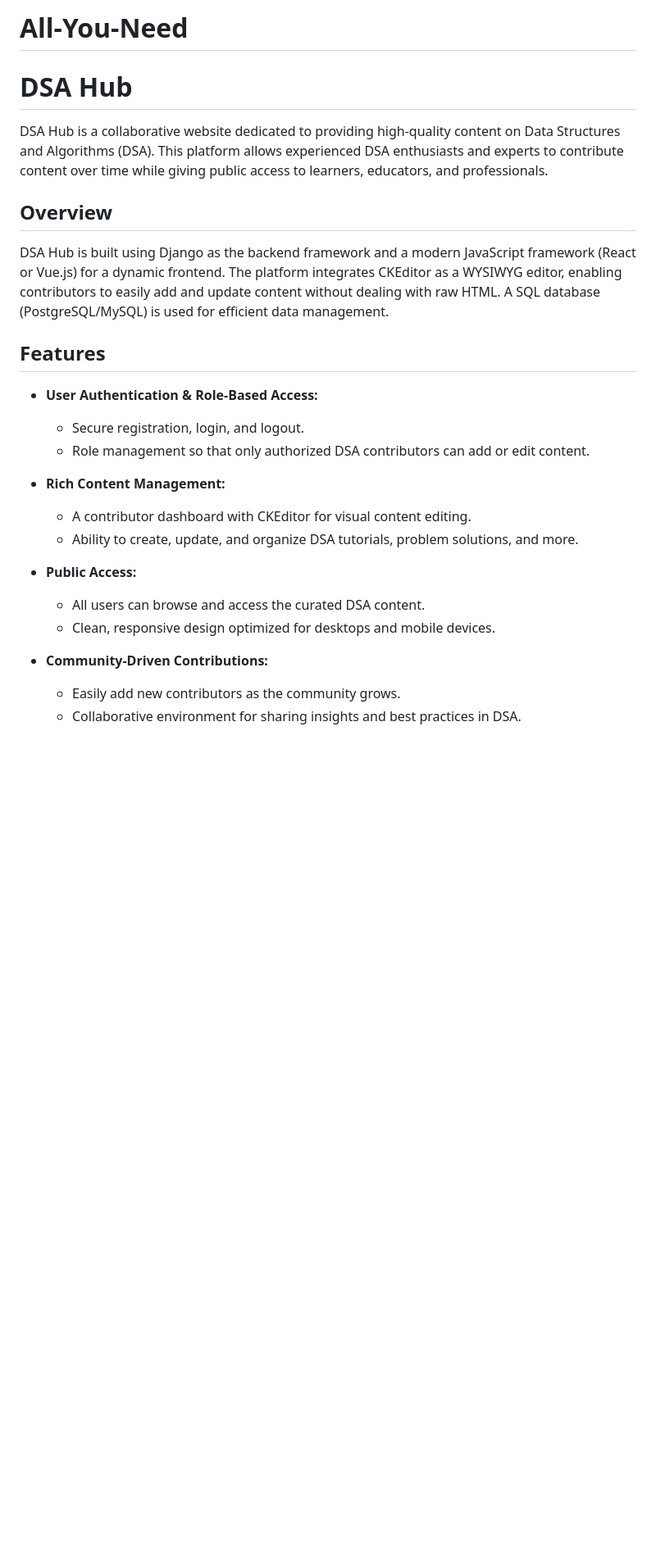
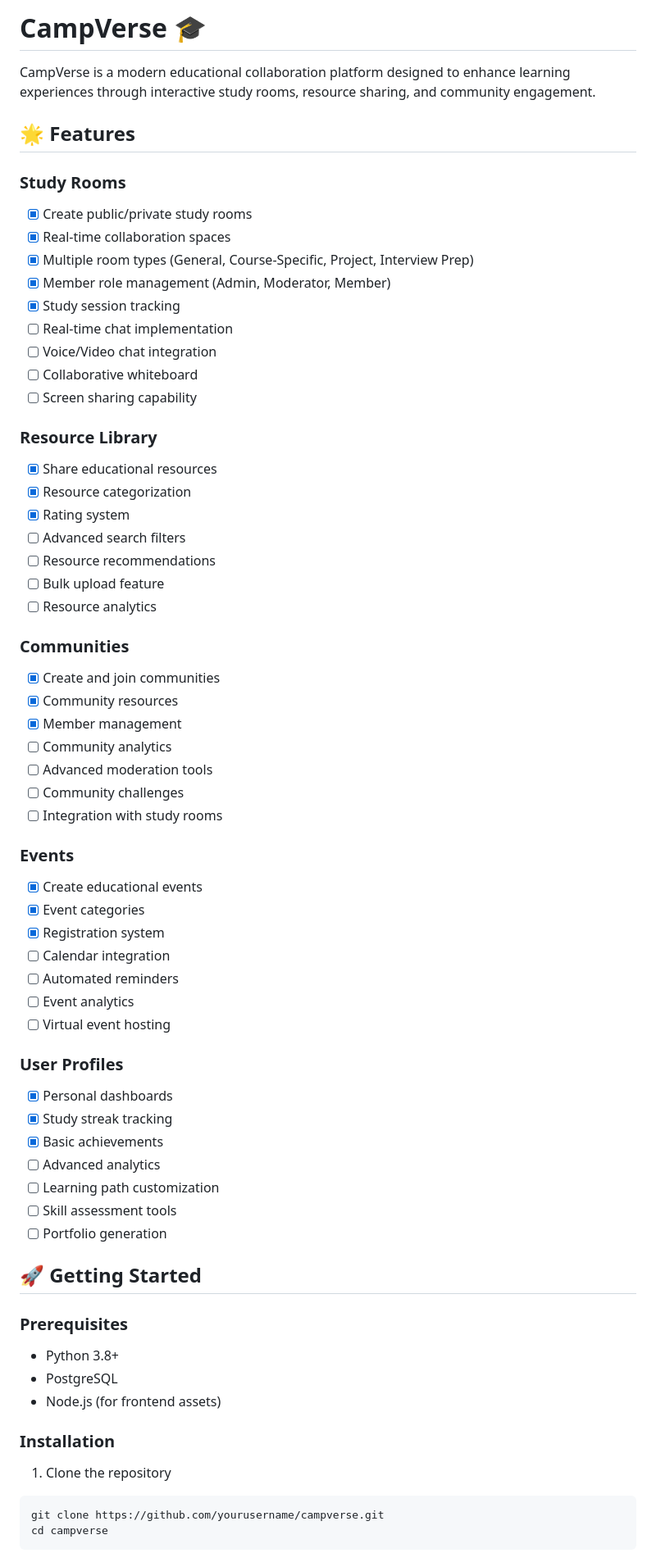
Before and after one commit to neverthesameagain/All-You-Need, a Markdown page: README.md, the part around one of its changes. Shown at 82% size. Rendered like a GitHub page; blank space fills up the shorter version.

````diff
--- a/README.md
+++ b/README.md
@@ -1,30 +1,68 @@
-# All-You-Need
+# CampVerse 🎓
 
+CampVerse is a modern educational collaboration platform designed to enhance learning experiences through interactive study rooms, resource sharing, and community engagement.
 
+## 🌟 Features
 
-# DSA Hub
+### Study Rooms
+- [x] Create public/private study rooms
+- [x] Real-time collaboration spaces
+- [x] Multiple room types (General, Course-Specific, Project, Interview Prep)
+- [x] Member role management (Admin, Moderator, Member)
+- [x] Study session tracking
+- [ ] Real-time chat implementation
+- [ ] Voice/Video chat integration
+- [ ] Collaborative whiteboard
+- [ ] Screen sharing capability
 
-DSA Hub is a collaborative website dedicated to providing high-quality content on Data Structures and Algorithms (DSA). This platform allows experienced DSA enthusiasts and experts to contribute content over time while giving public access to learners, educators, and professionals.
+### Resource Library
+- [x] Share educational resources
+- [x] Resource categorization
+- [x] Rating system
+- [ ] Advanced search filters
+- [ ] Resource recommendations
+- [ ] Bulk upload feature
+- [ ] Resource analytics
 
-## Overview
+### Communities
+- [x] Create and join communities
+- [x] Community resources
+- [x] Member management
+- [ ] Community analytics
+- [ ] Advanced moderation tools
+- [ ] Community challenges
+- [ ] Integration with study rooms
 
-DSA Hub is built using Django as the backend framework and a modern JavaScript framework (React or Vue.js) for a dynamic frontend. The platform integrates CKEditor as a WYSIWYG editor, enabling contributors to easily add and update content without dealing with raw HTML. A SQL database (PostgreSQL/MySQL) is used for efficient data management.
+### Events
+- [x] Create educational events
+- [x] Event categories
+- [x] Registration system
+- [ ] Calendar integration
+- [ ] Automated reminders
+- [ ] Event analytics
+- [ ] Virtual event hosting
 
-## Features
+### User Profiles
+- [x] Personal dashboards
+- [x] Study streak tracking
+- [x] Basic achievements
+- [ ] Advanced analytics
+- [ ] Learning path customization
+- [ ] Skill assessment tools
+- [ ] Portfolio generation
 
-- **User Authentication & Role-Based Access:**
-  - Secure registration, login, and logout.
-  - Role management so that only authorized DSA contributors can add or edit content.
+## 🚀 Getting Started
 
-- **Rich Content Management:**
-  - A contributor dashboard with CKEditor for visual content editing.
-  - Ability to create, update, and organize DSA tutorials, problem solutions, and more.
+### Prerequisites
+- Python 3.8+
+- PostgreSQL
+- Node.js (for frontend assets)
 
-- **Public Access:**
-  - All users can browse and access the curated DSA content.
-  - Clean, responsive design optimized for desktops and mobile devices.
+### Installation
 
-- **Community-Driven Contributions:**
-  - Easily add new contributors as the community grows.
-  - Collaborative environment for sharing insights and best practices in DSA.
+1. Clone the repository
+```bash
+git clone https://github.com/yourusername/campverse.git
+cd campverse
+```
 
````
Also changed, not shown: other parts of README.md (+112 -52 lines).
